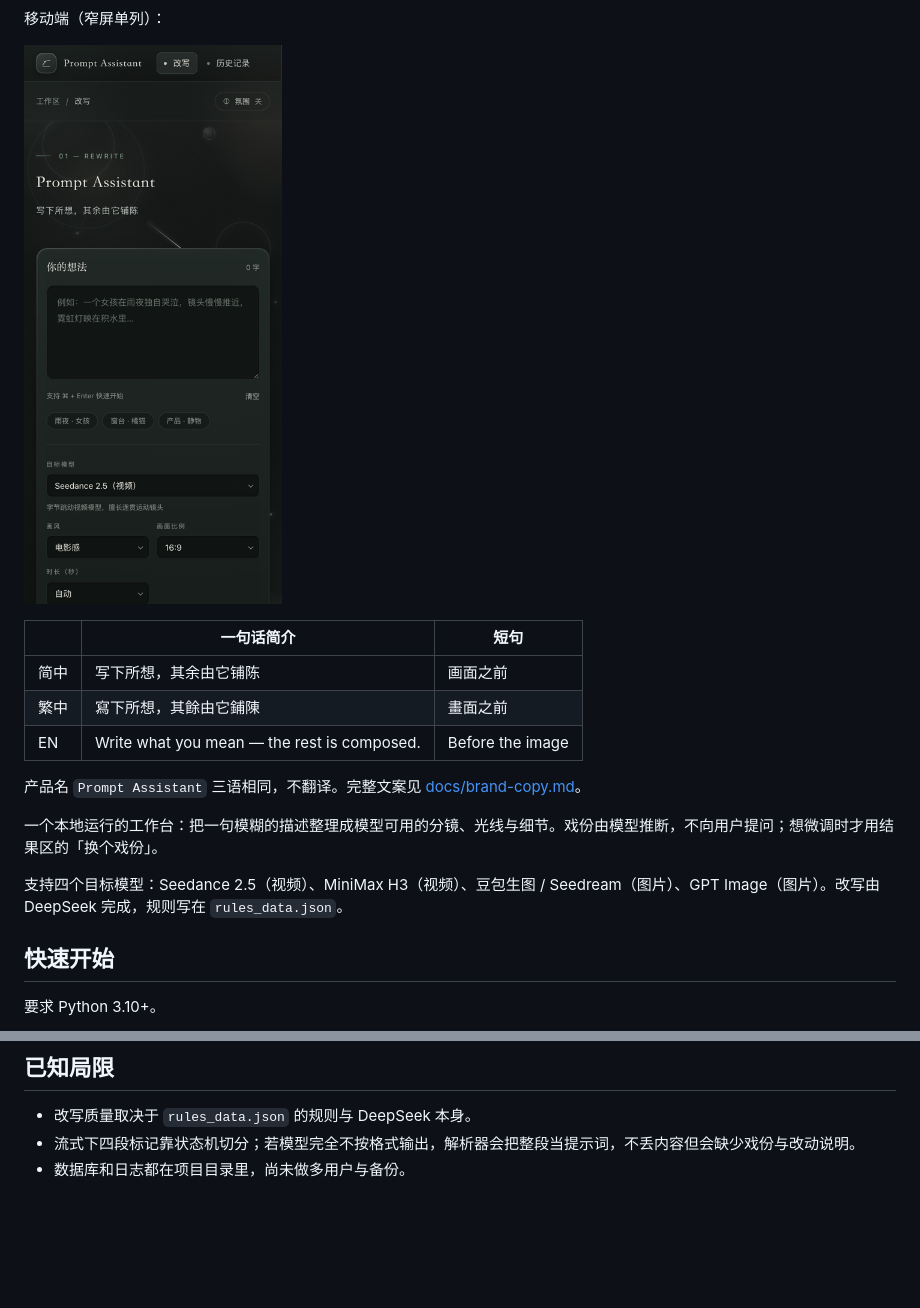
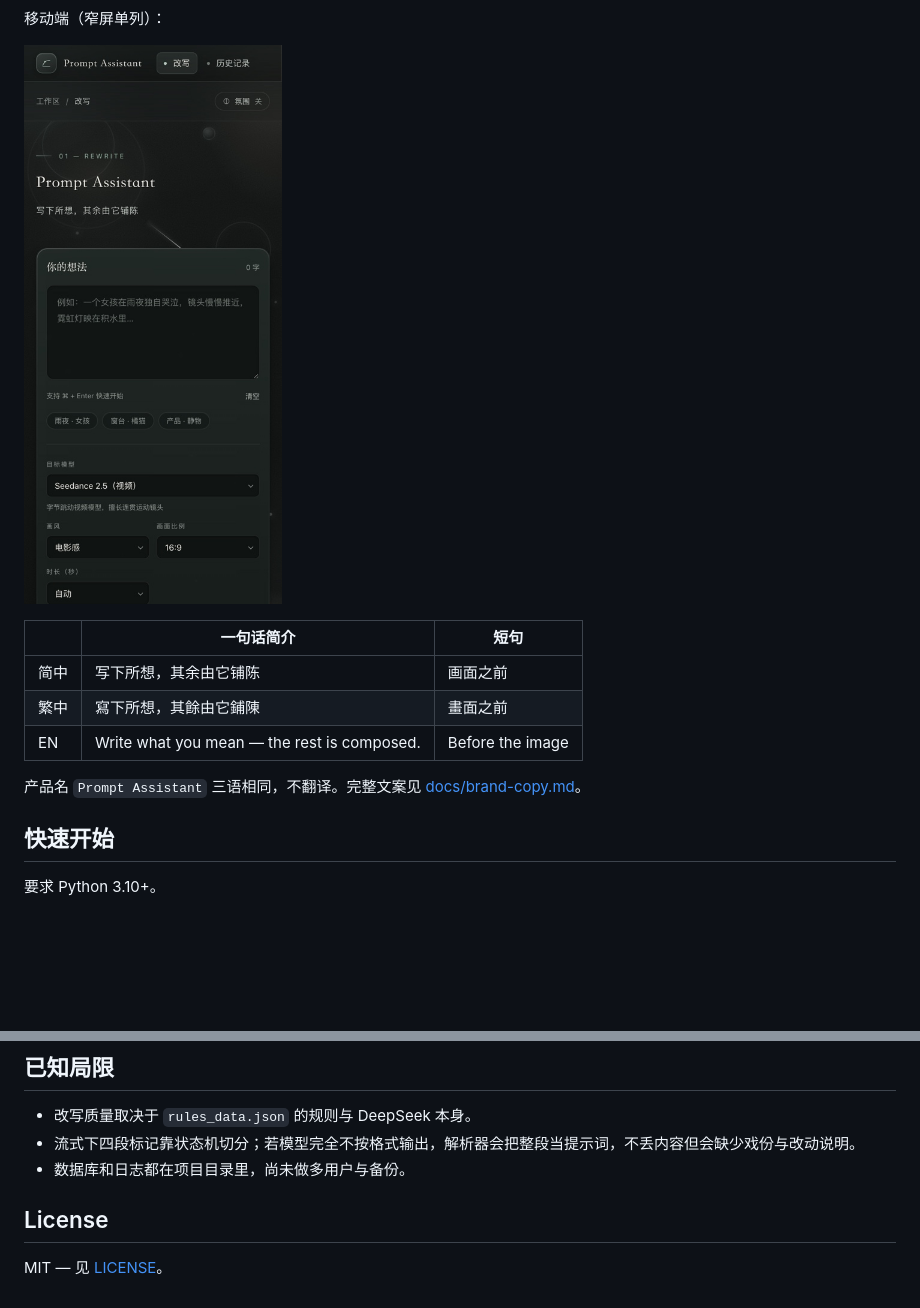
Before and after one commit to Casp1an-hush/prompt-assistant, a Markdown page: README.md, 2 parts joined by grey strips. GitHub-like rendering; pictures changed too: docs/screenshots/mobile.jpg (added), docs/screenshots/mobile.png (deleted); folded sections open; blank space fills up the shorter version.

```diff
--- a/README.md
+++ b/README.md
@@ -17,7 +33,7 @@
 
 移动端（窄屏单列）：
 
-![移动端界面](docs/screenshots/mobile.png)
+![移动端界面](docs/screenshots/mobile.jpg)
 
 </details>
 
@@ -28,10 +44,6 @@
 | EN | Write what you mean — the rest is composed. | Before the image |
 
 产品名 `Prompt Assistant` 三语相同，不翻译。完整文案见 [docs/brand-copy.md](docs/brand-copy.md)。
-
-一个本地运行的工作台：把一句模糊的描述整理成模型可用的分镜、光线与细节。戏份由模型推断，不向用户提问；想微调时才用结果区的「换个戏份」。
-
-支持四个目标模型：Seedance 2.5（视频）、MiniMax H3（视频）、豆包生图 / Seedream（图片）、GPT Image（图片）。改写由 DeepSeek 完成，规则写在 `rules_data.json`。
 
 ## 快速开始
 
@@ -146,3 +158,7 @@ curl -X POST http://localhost:8000/api/rewrite \
 - 改写质量取决于 `rules_data.json` 的规则与 DeepSeek 本身。
 - 流式下四段标记靠状态机切分；若模型完全不按格式输出，解析器会把整段当提示词，不丢内容但会缺少戏份与改动说明。
 - 数据库和日志都在项目目录里，尚未做多用户与备份。
+
+## License
+
+MIT — 见 [LICENSE](LICENSE)。
```
Also changed, not shown: other parts of README.md (+18 -2 lines), docs/screenshots/home.jpg (added), docs/screenshots/home.png (deleted), docs/screenshots/result.jpg (added), docs/screenshots/result.png (deleted).
